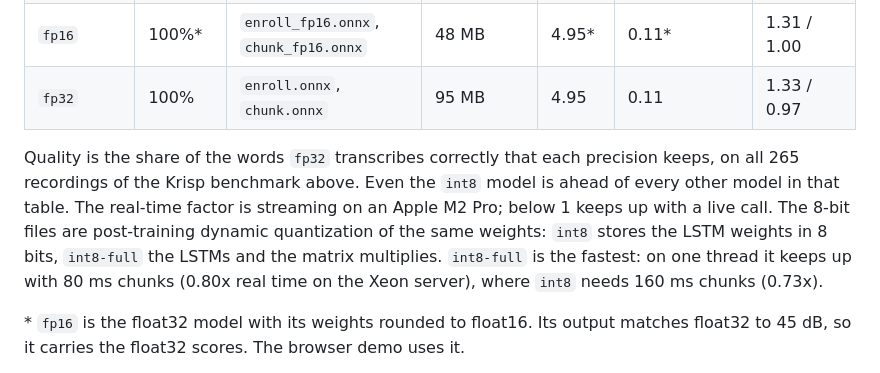
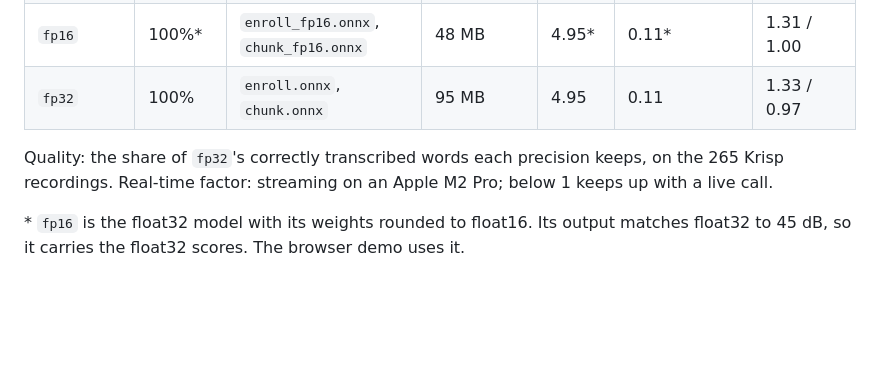
Before and after one commit to arbazsiddiqui/voxlock, a Markdown page: README.md, the part around the change. Drawn GitHub-style; blank space fills up the shorter version.

Commit message:
README: shorter note under the quantized models table

```diff
--- a/README.md
+++ b/README.md
@@ -130,7 +130,7 @@ The ONNX model comes in four precisions, all in the [Hugging Face repository](ht
 | `fp16` | 100%\* | `enroll_fp16.onnx`, `chunk_fp16.onnx` | 48 MB | 4.95\* | 0.11\* | 1.31 / 1.00 |
 | `fp32` | 100% | `enroll.onnx`, `chunk.onnx` | 95 MB | 4.95 | 0.11 | 1.33 / 0.97 |
 
-Quality is the share of the words `fp32` transcribes correctly that each precision keeps, on all 265 recordings of the Krisp benchmark above. Even the `int8` model is ahead of every other model in that table. The real-time factor is streaming on an Apple M2 Pro; below 1 keeps up with a live call. The 8-bit files are post-training dynamic quantization of the same weights: `int8` stores the LSTM weights in 8 bits, `int8-full` the LSTMs and the matrix multiplies. `int8-full` is the fastest: on one thread it keeps up with 80 ms chunks (0.80x real time on the Xeon server), where `int8` needs 160 ms chunks (0.73x).
+Quality: the share of `fp32`'s correctly transcribed words each precision keeps, on the 265 Krisp recordings. Real-time factor: streaming on an Apple M2 Pro; below 1 keeps up with a live call.
 
 \* `fp16` is the float32 model with its weights rounded to float16. Its output matches float32 to 45 dB, so it carries the float32 scores. The browser demo uses it.
 
```
